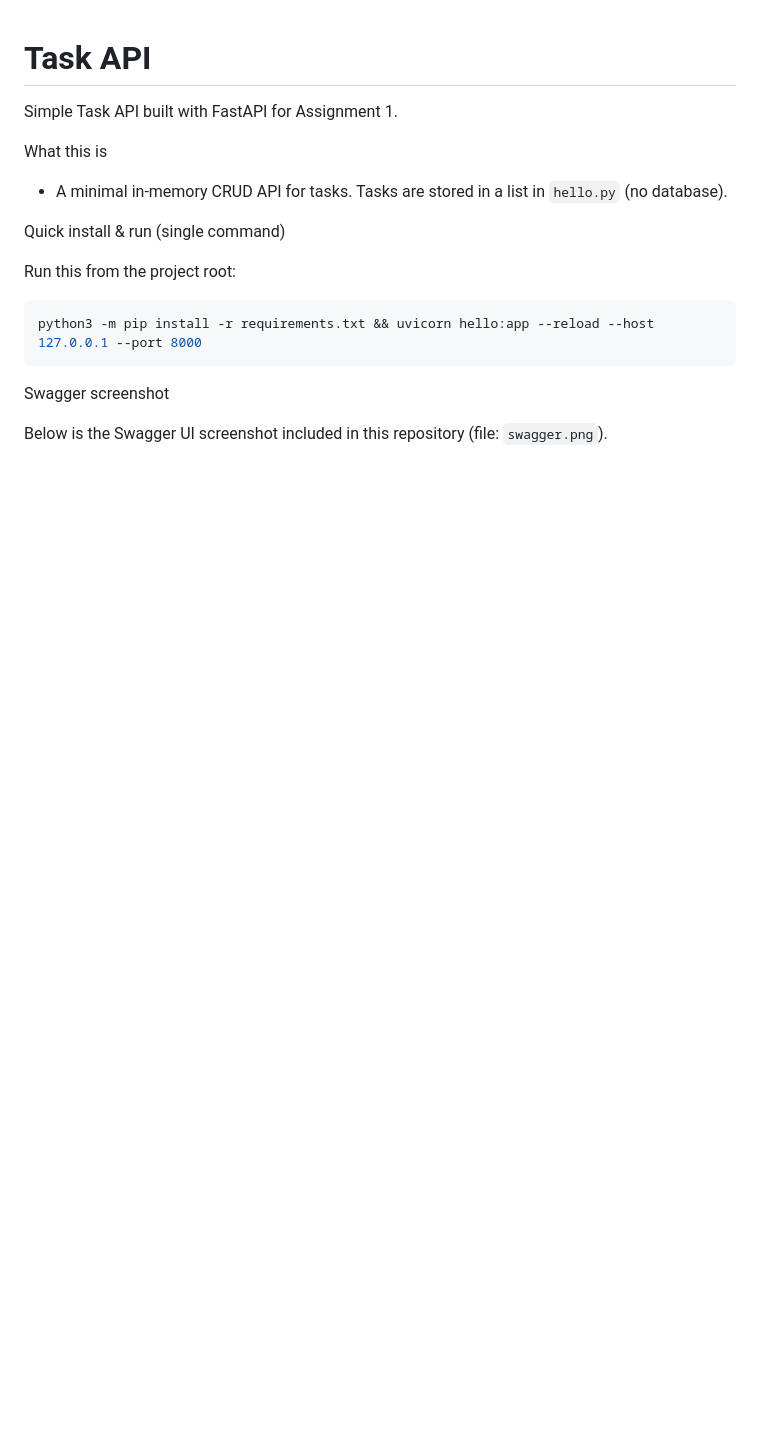
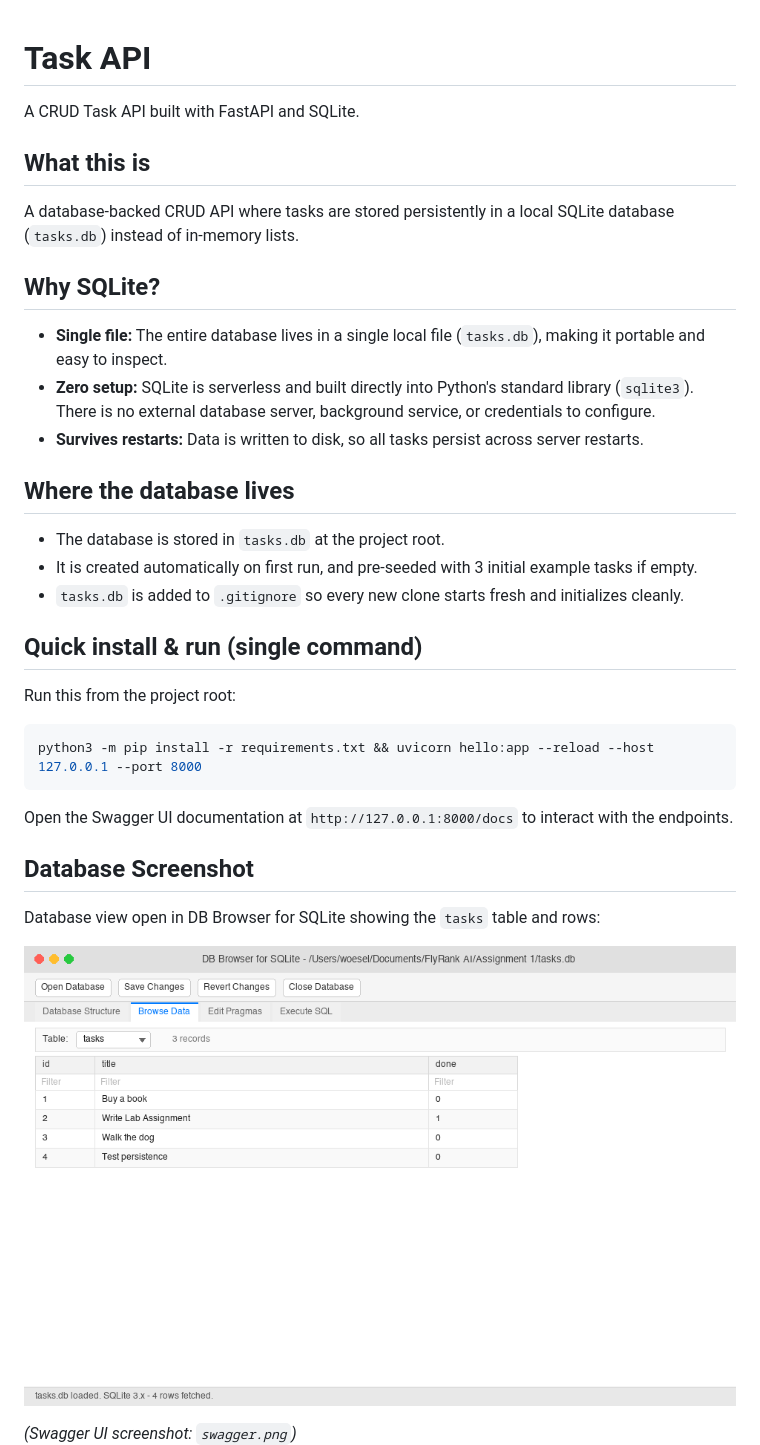
Before and after one commit to woesel-dev/crud, a Markdown page: README.md, the part around one of its changes. Drawn GitHub-style; pictures changed too: db_browser.png (added); blank space fills up the shorter version.

Commit message:
Stage 5: database documentation

````diff
--- a/README.md
+++ b/README.md
@@ -1,20 +1,34 @@
 # Task API
 
-Simple Task API built with FastAPI for Assignment 1.
+A CRUD Task API built with FastAPI and SQLite.
 
-What this is
-- A minimal in-memory CRUD API for tasks. Tasks are stored in a list in `hello.py` (no database).
+## What this is
+A database-backed CRUD API where tasks are stored persistently in a local SQLite database (`tasks.db`) instead of in-memory lists.
 
-Quick install & run (single command)
+## Why SQLite?
+- **Single file:** The entire database lives in a single local file (`tasks.db`), making it portable and easy to inspect.
+- **Zero setup:** SQLite is serverless and built directly into Python's standard library (`sqlite3`). There is no external database server, background service, or credentials to configure.
+- **Survives restarts:** Data is written to disk, so all tasks persist across server restarts.
 
+## Where the database lives
+- The database is stored in `tasks.db` at the project root.
+- It is created automatically on first run, and pre-seeded with 3 initial example tasks if empty.
+- `tasks.db` is added to `.gitignore` so every new clone starts fresh and initializes cleanly.
+
+## Quick install & run (single command)
 Run this from the project root:
 
 ```bash
 python3 -m pip install -r requirements.txt && uvicorn hello:app --reload --host 127.0.0.1 --port 8000
 ```
-Swagger screenshot
 
-Below is the Swagger UI screenshot included in this repository (file: `swagger.png`).
+Open the Swagger UI documentation at `http://127.0.0.1:8000/docs` to interact with the endpoints.
 
+## Database Screenshot
+Database view open in DB Browser for SQLite showing the `tasks` table and rows:
+
+![DB Browser for SQLite](db_browser.png)
+
+*(Swagger UI screenshot: `swagger.png`)*
 ![Swagger UI](swagger.png)
 
````
Also changed, not shown: other parts of README.md (+8 -31 lines).
